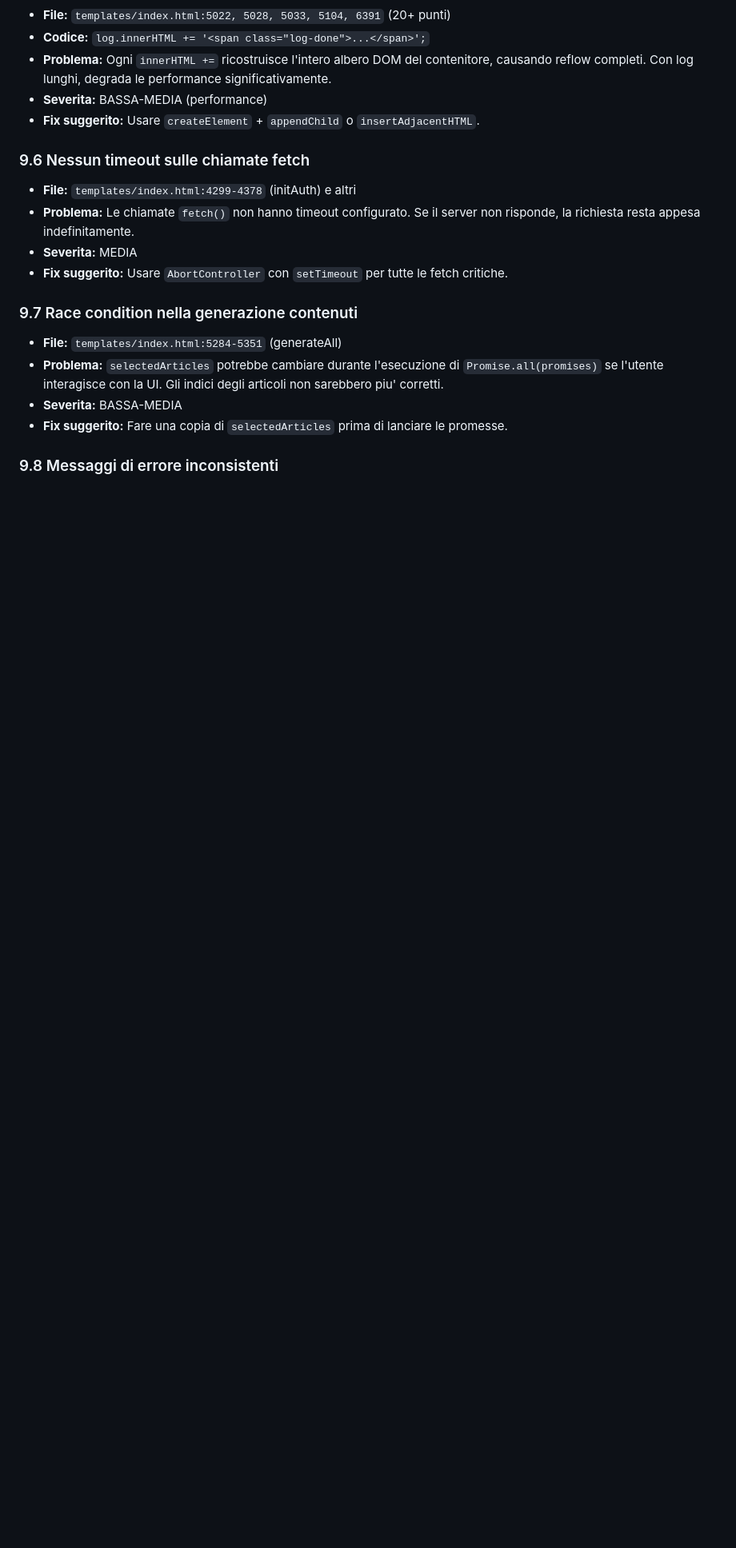
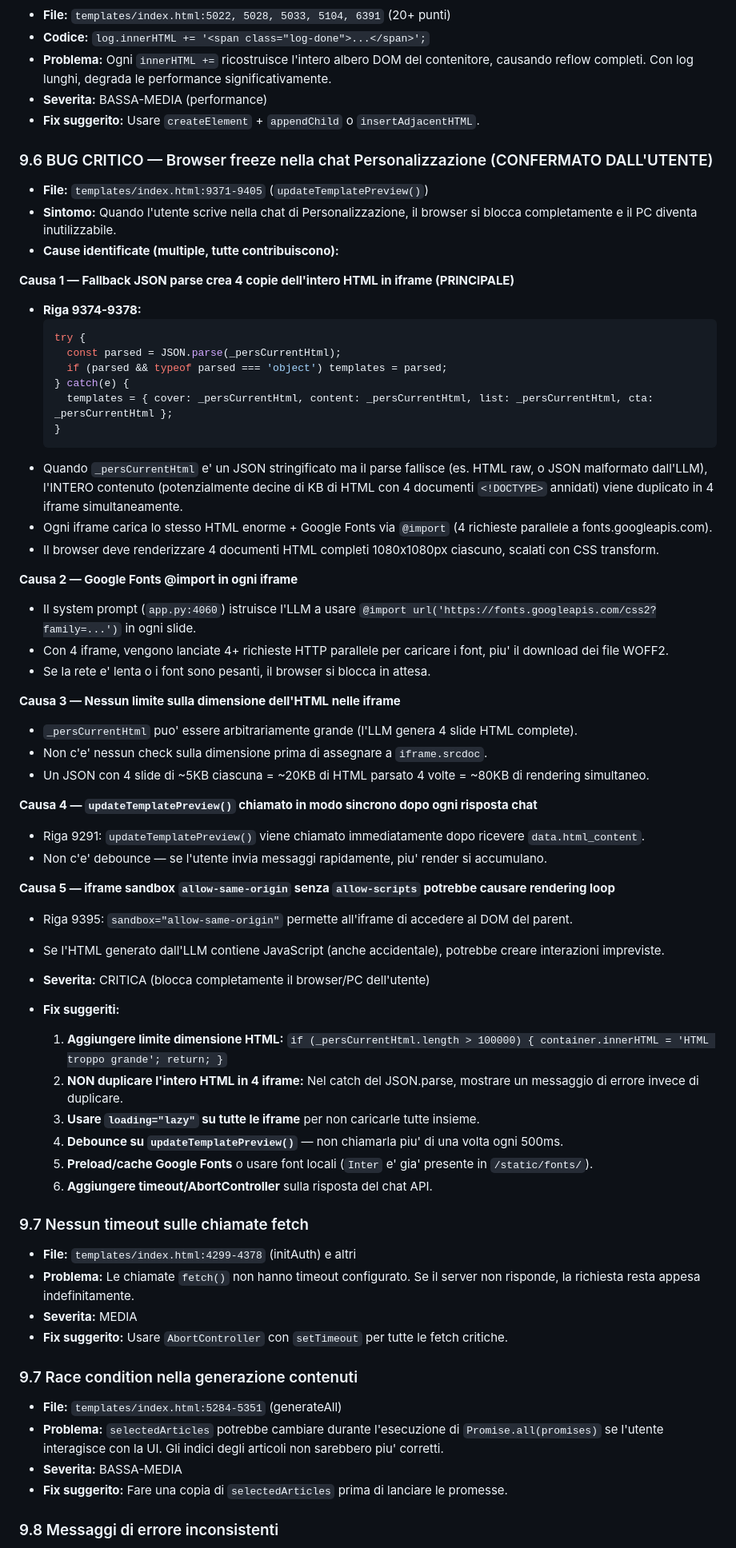
Before and after one commit to GiovanniM-maker/Content-AI-Generator, a Markdown page: DEBUG_REPORT.md, the part around the change. Shown at 80% size. Drawn GitHub-style; blank space fills up the shorter version.

Commit message:
docs: add critical browser freeze bug in Personalizzazione chat
Root cause analysis of user-reported browser freeze: updateTemplatePreview()
duplicates entire HTML into 4 iframes on JSON parse failure, each loading
Google Fonts via @import. Combined with no size limits and no debounce,
this overwhelms the browser's rendering engine.

https://claude.ai/code/session_01UtTkfq5HweLJdZ1E6Qrmgf

````diff
--- a/DEBUG_REPORT.md
+++ b/DEBUG_REPORT.md
@@ -427,7 +427,53 @@
 - **Severita:** BASSA-MEDIA (performance)
 - **Fix suggerito:** Usare `createElement` + `appendChild` o `insertAdjacentHTML`.
 
-### 9.6 Nessun timeout sulle chiamate fetch
+### 9.6 BUG CRITICO — Browser freeze nella chat Personalizzazione (CONFERMATO DALL'UTENTE)
+- **File:** `templates/index.html:9371-9405` (`updateTemplatePreview()`)
+- **Sintomo:** Quando l'utente scrive nella chat di Personalizzazione, il browser si blocca completamente e il PC diventa inutilizzabile.
+- **Cause identificate (multiple, tutte contribuiscono):**
+
+**Causa 1 — Fallback JSON parse crea 4 copie dell'intero HTML in iframe (PRINCIPALE)**
+- **Riga 9374-9378:**
+  ```javascript
+  try {
+    const parsed = JSON.parse(_persCurrentHtml);
+    if (parsed && typeof parsed === 'object') templates = parsed;
+  } catch(e) {
+    templates = { cover: _persCurrentHtml, content: _persCurrentHtml, list: _persCurrentHtml, cta: _persCurrentHtml };
+  }
+  ```
+- Quando `_persCurrentHtml` e' un JSON stringificato ma il parse fallisce (es. HTML raw, o JSON malformato dall'LLM), l'INTERO contenuto (potenzialmente decine di KB di HTML con 4 documenti `<!DOCTYPE>` annidati) viene duplicato in 4 iframe simultaneamente.
+- Ogni iframe carica lo stesso HTML enorme + Google Fonts via `@import` (4 richieste parallele a fonts.googleapis.com).
+- Il browser deve renderizzare 4 documenti HTML completi 1080x1080px ciascuno, scalati con CSS transform.
+
+**Causa 2 — Google Fonts @import in ogni iframe**
+- Il system prompt (`app.py:4060`) istruisce l'LLM a usare `@import url('https://fonts.googleapis.com/css2?family=...')` in ogni slide.
+- Con 4 iframe, vengono lanciate 4+ richieste HTTP parallele per caricare i font, piu' il download dei file WOFF2.
+- Se la rete e' lenta o i font sono pesanti, il browser si blocca in attesa.
+
+**Causa 3 — Nessun limite sulla dimensione dell'HTML nelle iframe**
+- `_persCurrentHtml` puo' essere arbitrariamente grande (l'LLM genera 4 slide HTML complete).
+- Non c'e' nessun check sulla dimensione prima di assegnare a `iframe.srcdoc`.
+- Un JSON con 4 slide di ~5KB ciascuna = ~20KB di HTML parsato 4 volte = ~80KB di rendering simultaneo.
+
+**Causa 4 — `updateTemplatePreview()` chiamato in modo sincrono dopo ogni risposta chat**
+- Riga 9291: `updateTemplatePreview()` viene chiamato immediatamente dopo ricevere `data.html_content`.
+- Non c'e' debounce — se l'utente invia messaggi rapidamente, piu' render si accumulano.
+
+**Causa 5 — iframe sandbox `allow-same-origin` senza `allow-scripts` potrebbe causare rendering loop**
+- Riga 9395: `sandbox="allow-same-origin"` permette all'iframe di accedere al DOM del parent.
+- Se l'HTML generato dall'LLM contiene JavaScript (anche accidentale), potrebbe creare interazioni impreviste.
+
+- **Severita:** CRITICA (blocca completamente il browser/PC dell'utente)
+- **Fix suggeriti:**
+  1. **Aggiungere limite dimensione HTML:** `if (_persCurrentHtml.length > 100000) { container.innerHTML = 'HTML troppo grande'; return; }`
+  2. **NON duplicare l'intero HTML in 4 iframe:** Nel catch del JSON.parse, mostrare un messaggio di errore invece di duplicare.
+  3. **Usare `loading="lazy"` su tutte le iframe** per non caricarle tutte insieme.
+  4. **Debounce su `updateTemplatePreview()`** — non chiamarla piu' di una volta ogni 500ms.
+  5. **Preload/cache Google Fonts** o usare font locali (`Inter` e' gia' presente in `/static/fonts/`).
+  6. **Aggiungere timeout/AbortController** sulla risposta del chat API.
+
+### 9.7 Nessun timeout sulle chiamate fetch
 - **File:** `templates/index.html:4299-4378` (initAuth) e altri
 - **Problema:** Le chiamate `fetch()` non hanno timeout configurato. Se il server non risponde, la richiesta resta appesa indefinitamente.
 - **Severita:** MEDIA
````
